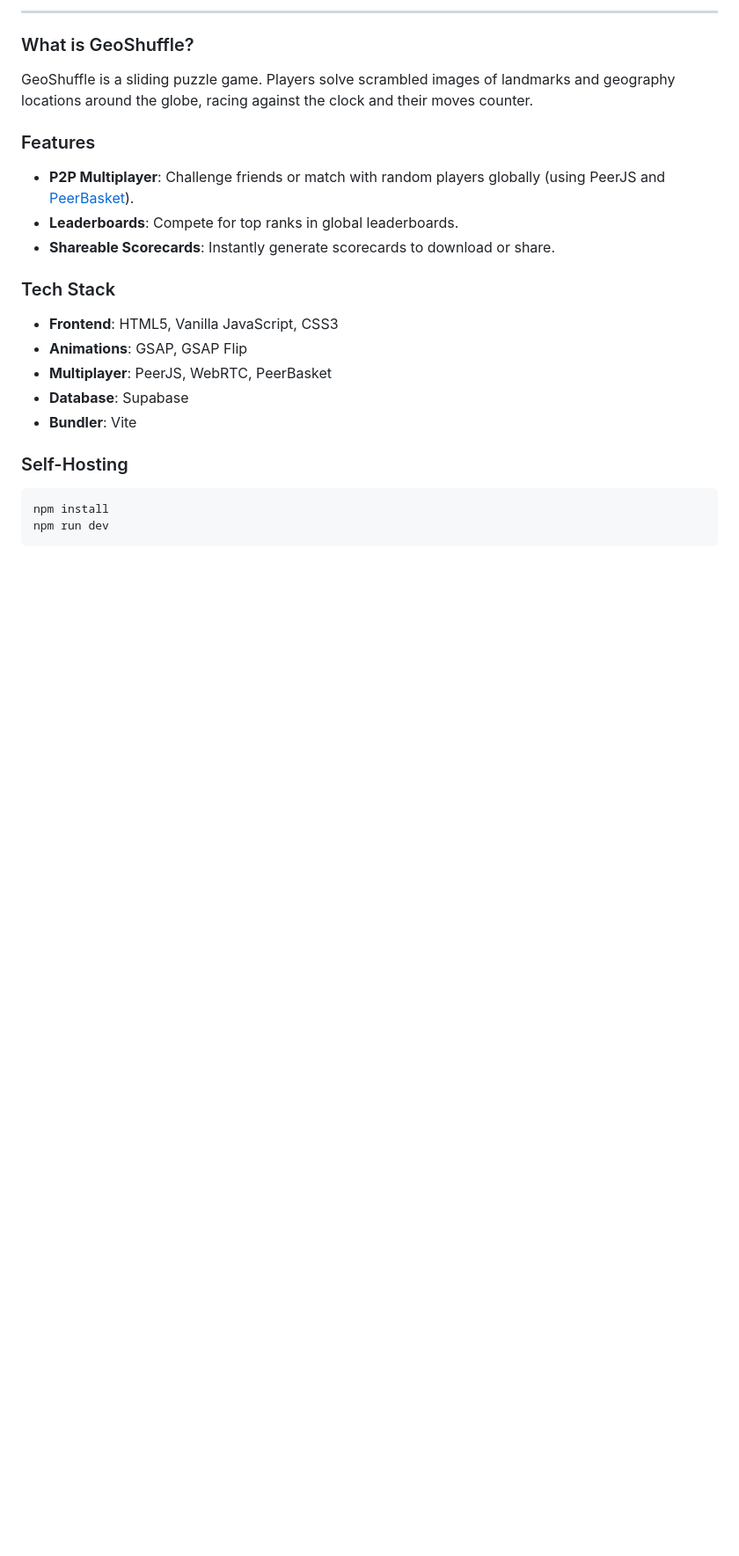
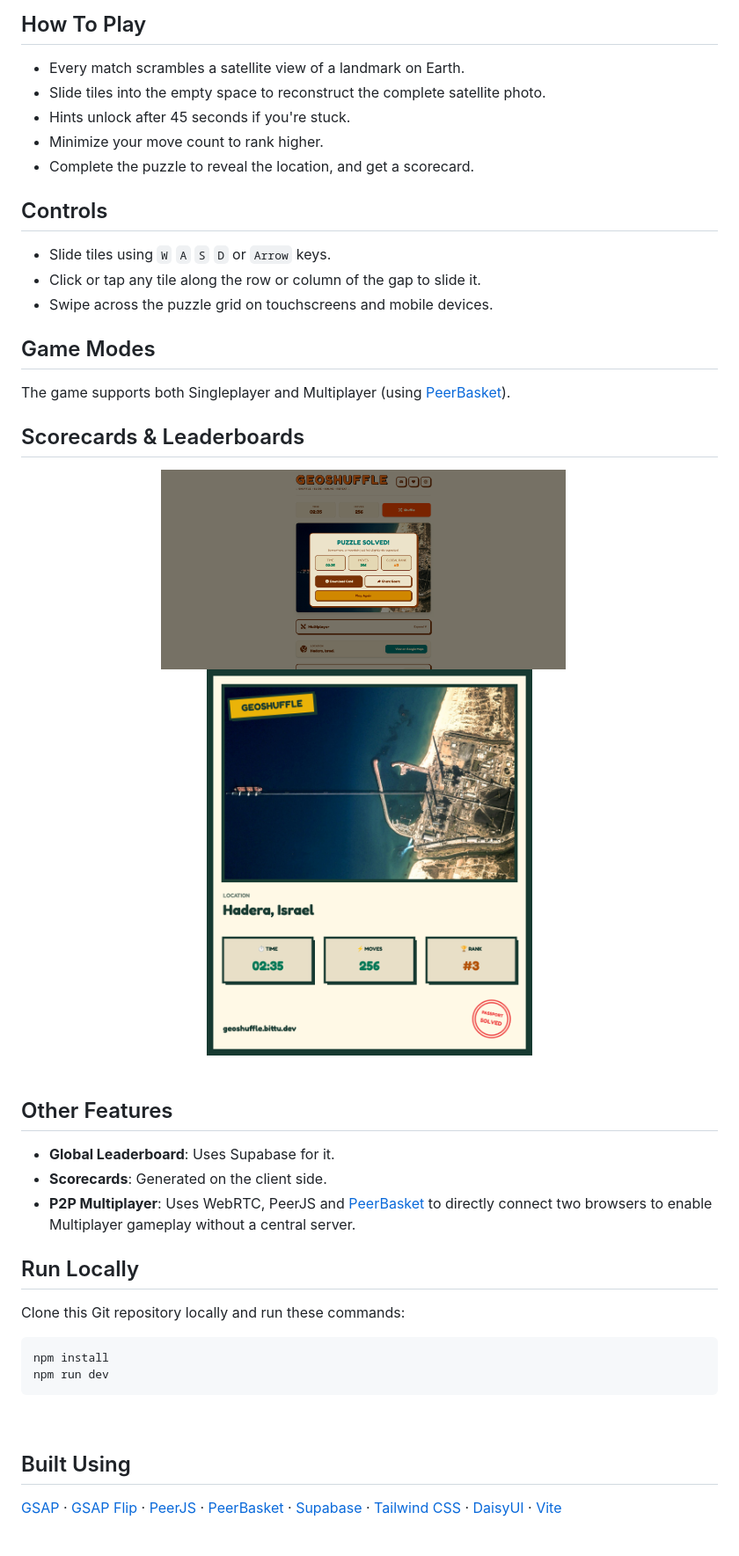
Before and after one commit to Bittu5134/GeoShuffle, a Markdown page: README.md, the part around one of its changes. Shown at 88% size. Drawn GitHub-style; pictures changed too: screenshots/win.png (added), screenshots/win_card.png (added); blank space fills up the shorter version.

Commit message:
Updated Readme With Screenshots

````diff
--- a/README.md
+++ b/README.md
@@ -9,29 +14,55 @@
 
 </div>
 
----
+## How To Play
 
-### What is GeoShuffle?
+- Every match scrambles a satellite view of a landmark on Earth.
+- Slide tiles into the empty space to reconstruct the complete satellite photo.
+- Hints unlock after 45 seconds if you're stuck.
+- Minimize your move count to rank higher.
+- Complete the puzzle to reveal the location, and get a scorecard.
 
-GeoShuffle is a sliding puzzle game. Players solve scrambled images of landmarks and geography locations around the globe, racing against the clock and their moves counter.
 
-### Features
+## Controls
 
-- **P2P Multiplayer**: Challenge friends or match with random players globally (using PeerJS and [PeerBasket](https://peerbasket.bittu.dev)).
-- **Leaderboards**: Compete for top ranks in global leaderboards.
-- **Shareable Scorecards**: Instantly generate scorecards to download or share.
+- Slide tiles using `W` `A` `S` `D` or `Arrow` keys.
+- Click or tap any tile along the row or column of the gap to slide it.
+- Swipe across the puzzle grid on touchscreens and mobile devices.
 
-### Tech Stack
 
-- **Frontend**: HTML5, Vanilla JavaScript, CSS3
-- **Animations**: GSAP, GSAP Flip
-- **Multiplayer**: PeerJS, WebRTC, PeerBasket
-- **Database**: Supabase
-- **Bundler**: Vite
+## Game Modes
 
-### Self-Hosting
+The game supports both Singleplayer and Multiplayer (using [PeerBasket](https://peerbasket.bittu.dev/)).
 
+## Scorecards & Leaderboards
+
+<div align="center">
+  <img src="screenshots/win.png" width="460" alt="GeoShuffle puzzle solved modal" />
+  &nbsp;&nbsp;
+  <img src="screenshots/win_card.png" width="370" alt="GeoShuffle passport scorecard" />
+</div>
+
+<br>
+
+## Other Features
+
+- **Global Leaderboard**: Uses Supabase for it.
+- **Scorecards**: Generated on the client side.
+- **P2P Multiplayer**: Uses WebRTC, PeerJS and [PeerBasket](https://peerbasket.bittu.dev/) to directly connect two browsers to enable Multiplayer gameplay without a central server.
+
+
+## Run Locally
+
+Clone this Git repository locally and run these commands:
 ```bash
 npm install
 npm run dev
 ```
+
+<br>
+
+## Built Using
+
+[GSAP](https://gsap.com/) · [GSAP Flip](https://gsap.com/docs/v3/Plugins/Flip/) · [PeerJS](https://peerjs.com/) · [PeerBasket](https://peerbasket.bittu.dev) · [Supabase](https://supabase.com/) · [Tailwind CSS](https://tailwindcss.com/) · [DaisyUI](https://daisyui.com/) · [Vite](https://vitejs.dev/)
+
+<br>
````
Also changed, not shown: other parts of README.md (+9 -4 lines), screenshots/fullscreen.png (added), screenshots/leaderboard.png (added).
